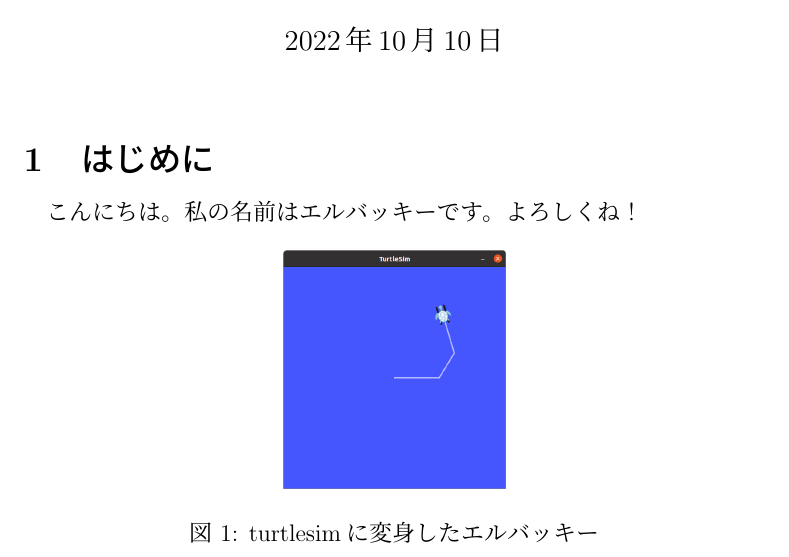
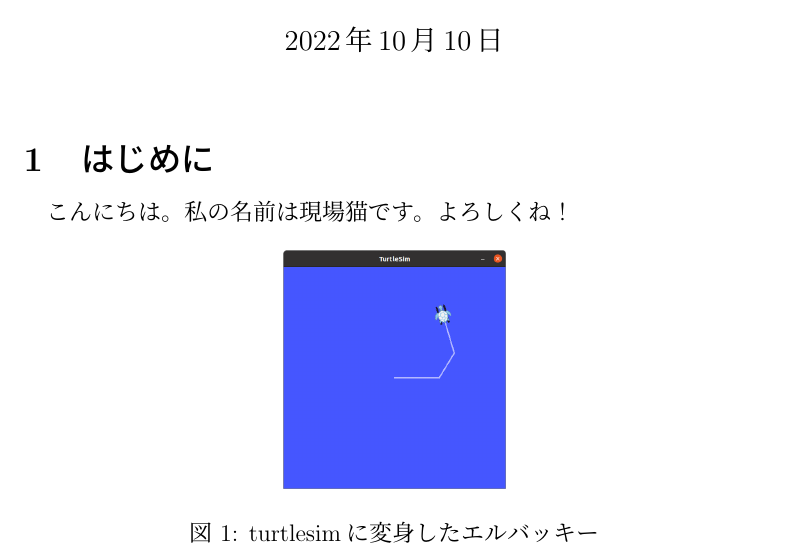
Before and after one commit to s-kajita/KajitaLabSample, a LaTeX document (hello.tex): part of page 1 of 2, cut so that both start at the same text. Compiled offline with pLaTeX and dvipdfmx.

Commit message:
genbaneko

```diff
--- a/hello.tex
+++ b/hello.tex
@@ -7,7 +7,7 @@
 \maketitle
 
 \section{はじめに}
-こんにちは。私の名前はエルバッキーです。よろしくね！
+こんにちは。私の名前は現場猫です。よろしくね！
 
 \begin{figure}[h]
  \centering
```
Also changed, not shown: hello.pdf.
